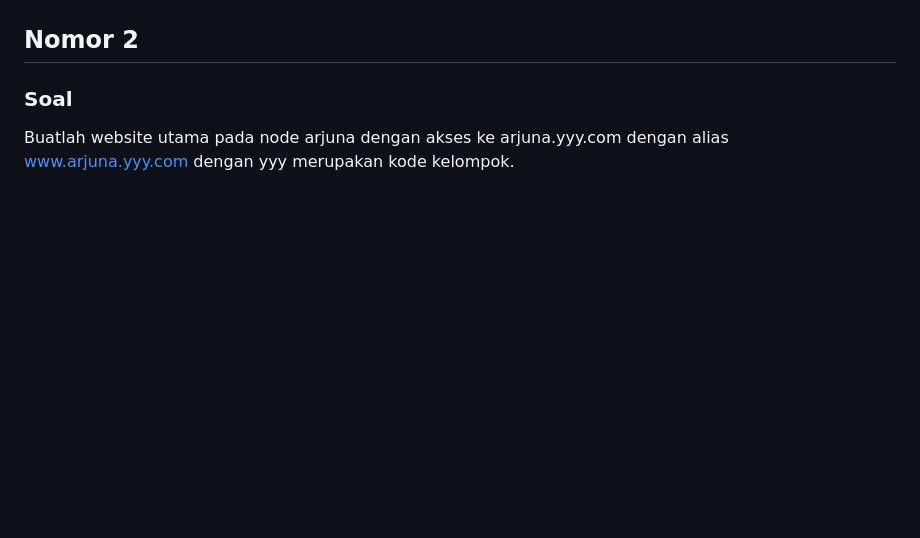
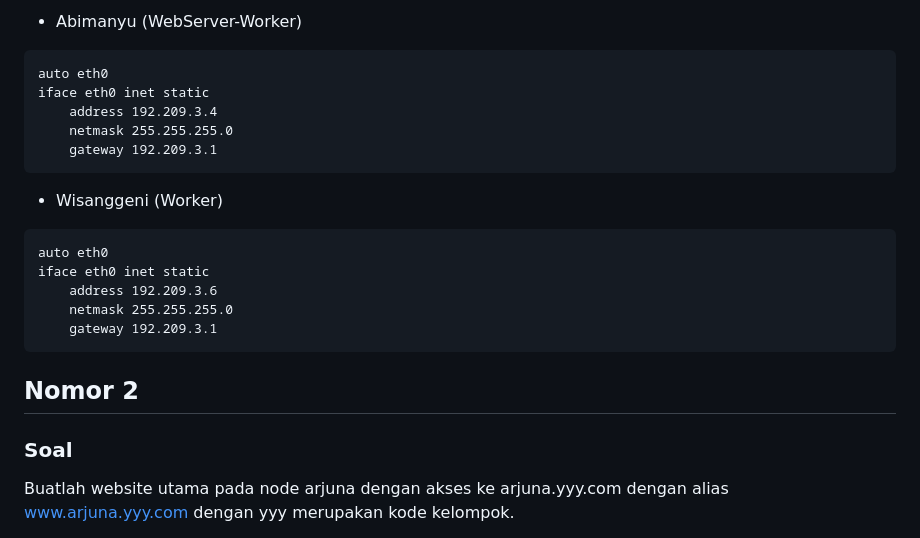
Before and after one commit to Hfdrsyd/Jarkom-Modul-2-E06-2023, a Markdown page: README.md, the part around the change printed below. Rendered like a GitHub page; blank space fills up the shorter version.

````diff
--- a/README.md
+++ b/README.md
@@ -19,3 +95,20 @@ Berikut merupakan topologi yang telah kelompok kami buat.
+- Abimanyu (WebServer-Worker)
+```
+auto eth0
+iface eth0 inet static
+	address 192.209.3.4
+	netmask 255.255.255.0
+	gateway 192.209.3.1
+```
+
+- Wisanggeni (Worker)
+```
+auto eth0
+iface eth0 inet static
+	address 192.209.3.6
+	netmask 255.255.255.0
+	gateway 192.209.3.1
+```
 
 ## Nomor 2
 ### Soal
````
Also changed, not shown: other parts of README.md (+76 -0 lines).
